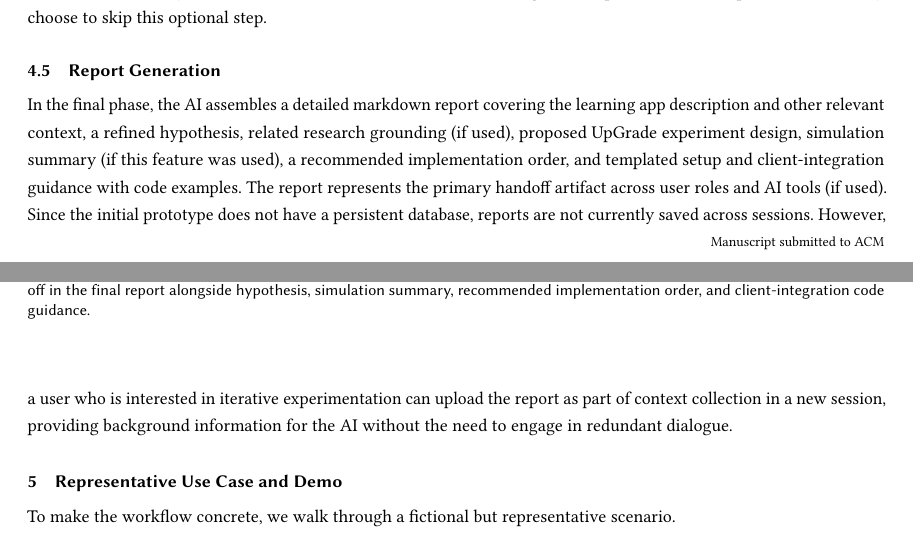
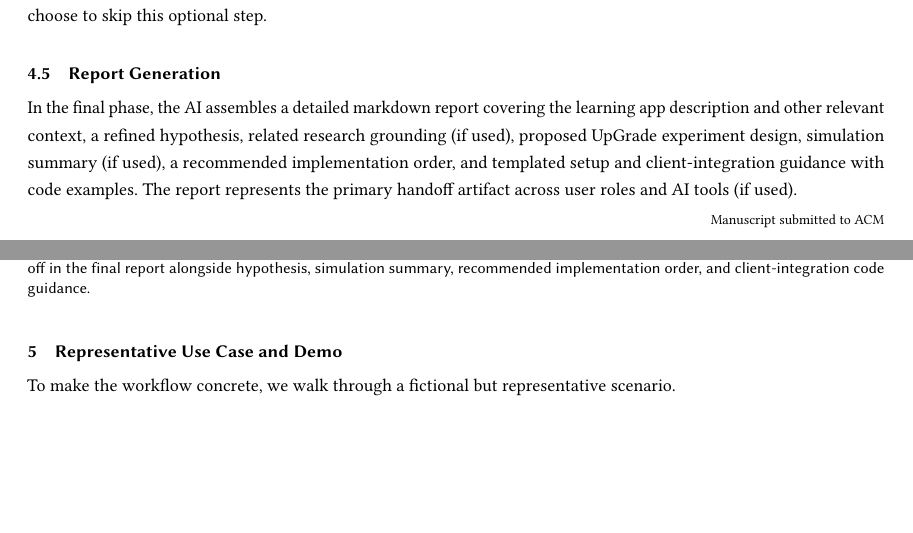
Before and after one commit to CarnegieLearningWeb/ai-experiment-consultant, a LaTeX paper (paper/main.tex): two parts of pages 3 and 4 of 5, joined at a grey line, cut so that both start at the same text, the shorter picture padded with empty space. Compiled offline with pdfLaTeX.

Commit message:
Paper: tidy Report Generation opening paragraph (main.tex)
- Make the optional-branch wording consistent: "simulation summary (if this
  feature was used)" -> "simulation summary (if used)".
- Remove the two sentences about reports not being saved across sessions and
  re-uploading a prior report into a new session. The handoff-artifact
  sentence is unchanged.

Co-Authored-By: Claude Opus 4.8 (1M context) <noreply@anthropic.com>

```diff
--- a/paper/main.tex
+++ b/paper/main.tex
@@ -187,7 +187,7 @@ With an approved design, the AI offers an optional synthetic preflight simulatio
 
 \subsection{Report Generation}
 
-In the final phase, the AI assembles a detailed markdown report covering the learning app description and other relevant context, a refined hypothesis, related research grounding (if used), proposed UpGrade experiment design, simulation summary (if this feature was used), a recommended implementation order, and templated setup and client-integration guidance with code examples. The report represents the primary handoff artifact across user roles and AI tools (if used). Since the initial prototype does not have a persistent database, reports are not currently saved across sessions. However, a user who is interested in iterative experimentation can upload the report as part of context collection in a new session, providing background information for the AI without the need to engage in redundant dialogue.
+In the final phase, the AI assembles a detailed markdown report covering the learning app description and other relevant context, a refined hypothesis, related research grounding (if used), proposed UpGrade experiment design, simulation summary (if used), a recommended implementation order, and templated setup and client-integration guidance with code examples. The report represents the primary handoff artifact across user roles and AI tools (if used).
 
 \section{Representative Use Case and Demo}
 
```
